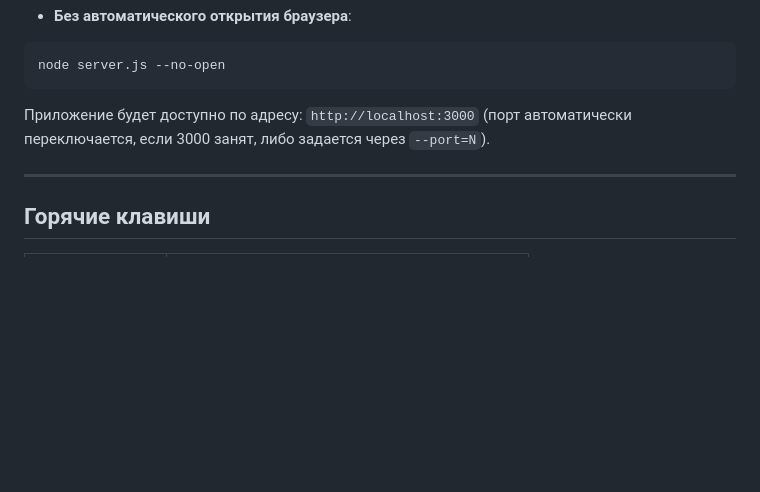
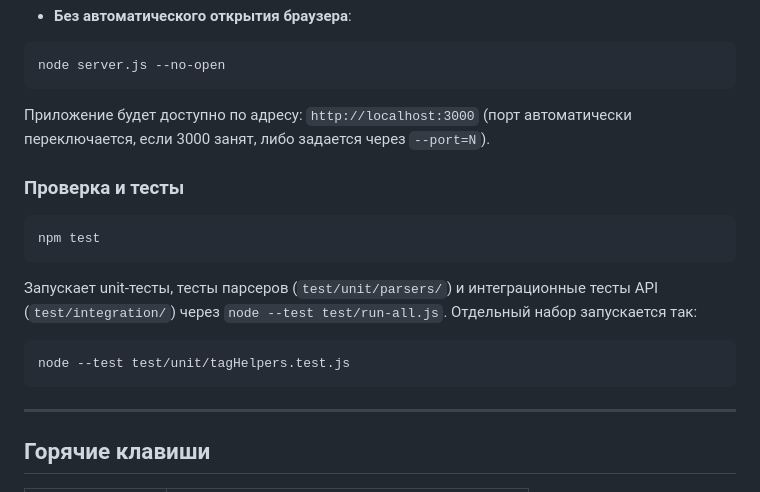
Before and after one commit to David3e234234/booru-explorer, a Markdown page: README.md, the part around the change. Drawn GitHub-style; blank space fills up the shorter version.

Commit message:
docs(readme): document npm test and single-suite runs

````diff
--- a/README.md
+++ b/README.md
@@ -86,6 +86,18 @@ node server.js --no-open
 
 Приложение будет доступно по адресу: `http://localhost:3000` (порт автоматически переключается, если 3000 занят, либо задается через `--port=N`).
 
+### Проверка и тесты
+
+```bash
+npm test
+```
+
+Запускает unit-тесты, тесты парсеров (`test/unit/parsers/`) и интеграционные тесты API (`test/integration/`) через `node --test test/run-all.js`. Отдельный набор запускается так:
+
+```bash
+node --test test/unit/tagHelpers.test.js
+```
+
 ---
 
 ## Горячие клавиши
````
